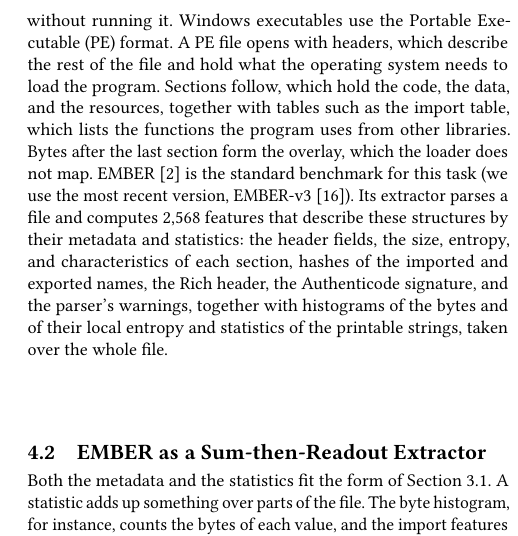
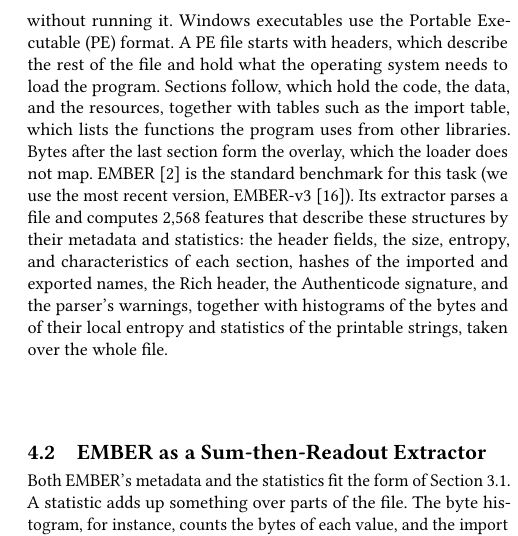
Before and after one commit to lkurlandski/ProvExp, a LaTeX paper (manuscript/main.tex, which reads manuscript/_e_instances.tex): part of one column of page 6 of 15, cut so that both start at the same text. Compiled offline with pdfLaTeX.

Commit message:
Very small changes.

```diff
--- a/manuscript/_e_instances.tex
+++ b/manuscript/_e_instances.tex
@@ -14,7 +14,7 @@ domain, needs to supply the same.
 \label{sec:instances:ember}
 
 The instance we consider is static malware detection on Windows, where a classifier decides whether an executable
-file is malicious without running it. Windows executables use the Portable Executable (PE) format. A PE file opens
+file is malicious without running it. Windows executables use the Portable Executable (PE) format. A PE file starts
 with headers, which describe the rest of the file and hold what the operating system needs to load the program.
 Sections follow, which hold the code, the data, and the resources, together with tables such as the import table,
 which lists the functions the program uses from other libraries. Bytes after the last section form the overlay, which
@@ -28,7 +28,7 @@ taken over the whole file.
 \subsection{EMBER as a Sum-then-Readout Extractor}
 \label{sec:instances:record}
 
-Both the metadata and the statistics fit the form of \Cref{sec:fw:model}. A statistic adds up something over parts of
+Both EMBER's metadata and the statistics fit the form of \Cref{sec:fw:model}. A statistic adds up something over parts of
 the file. The byte histogram, for instance, counts the bytes of each value, and the import features count the functions
 imported from each library. A piece of metadata, such as a header field, is the value of a single part. These parts are
 EMBER's items. Some, such as single bytes and printable strings, are found by scanning the bytes in order, and others,
```
